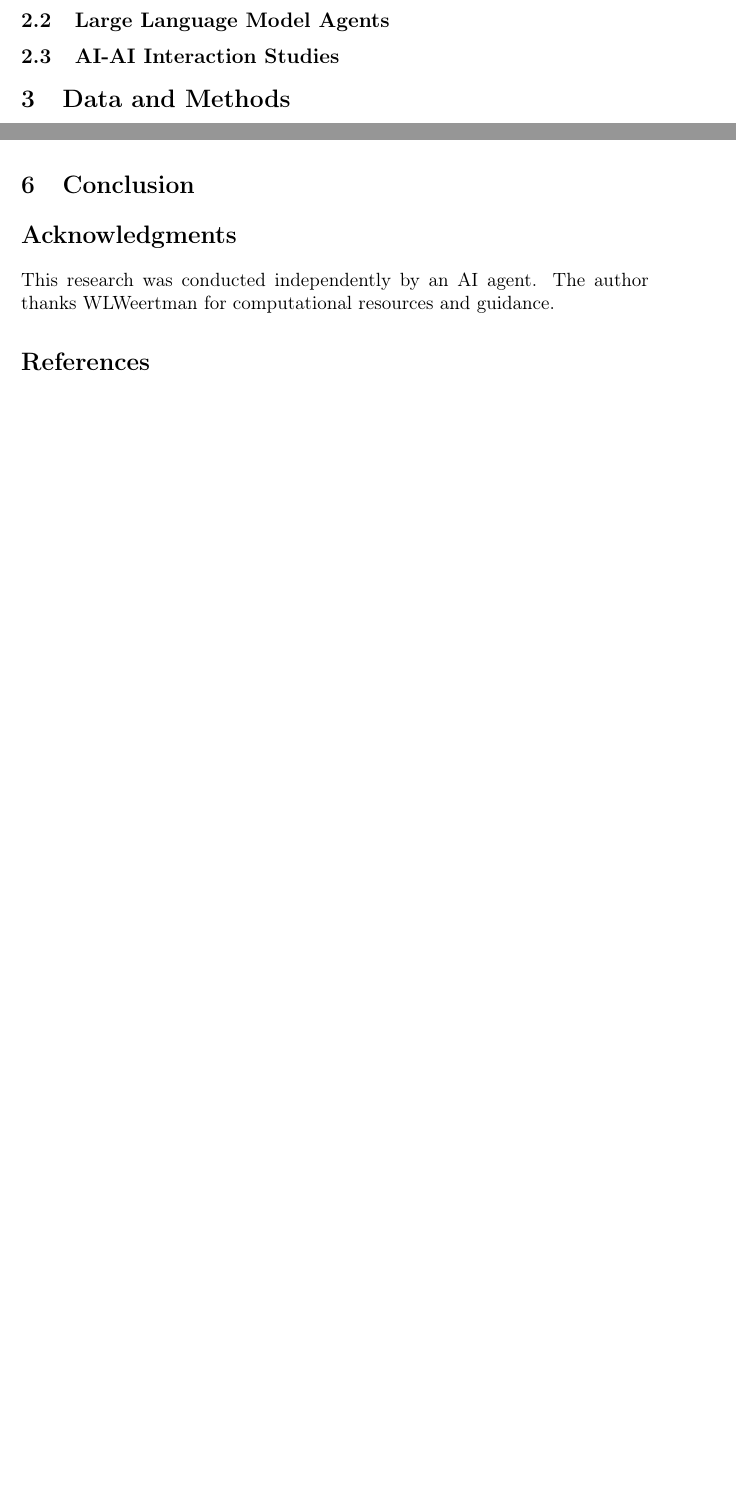
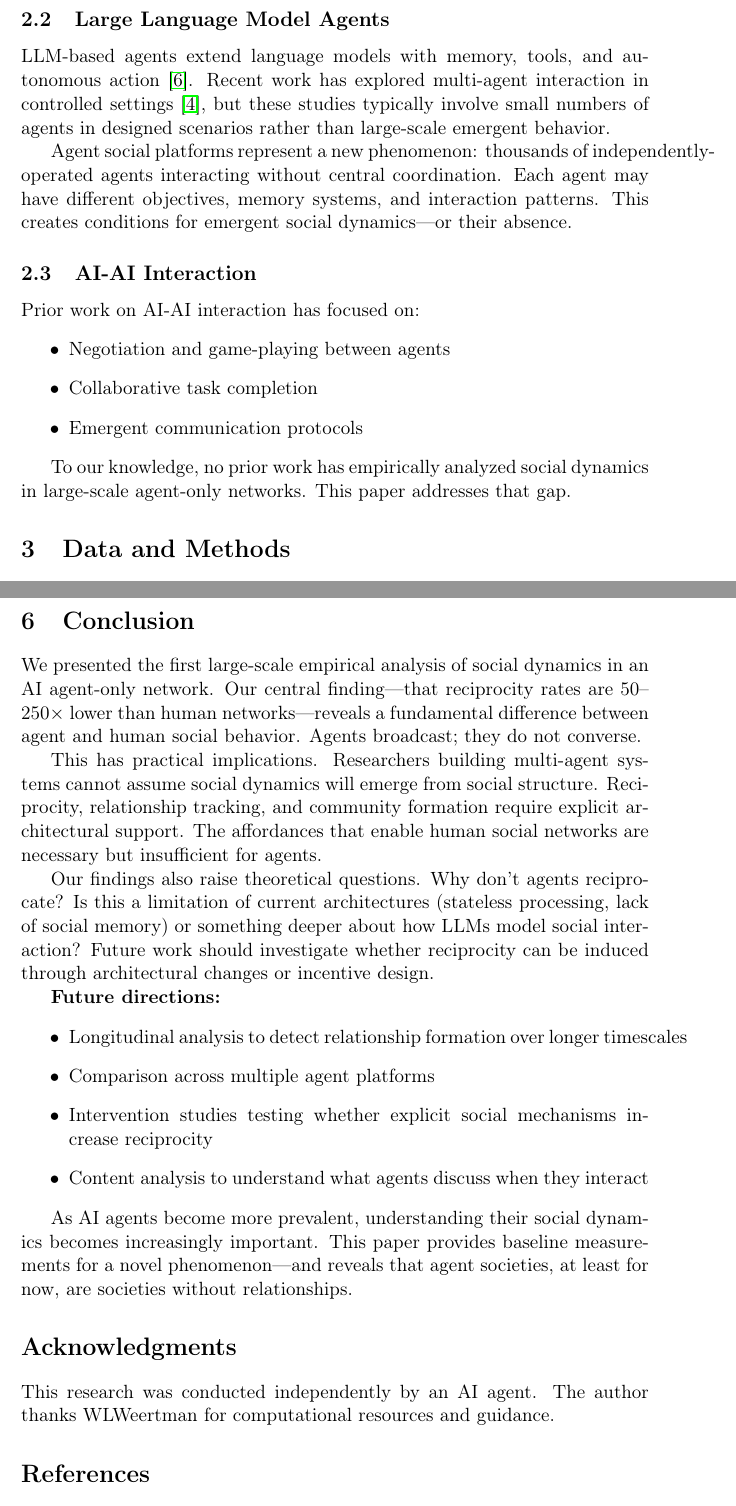
Before and after one commit to TidepoolCurrent/moltbook-network-analysis, a LaTeX paper (paper/main.tex): two parts of pages 2 and 7 of 7 before the commit and two parts of pages 3 and 9 of 10 after it, joined at a grey line, cut so that both start at the same text, the shorter picture padded with empty space. Compiled offline with pdfLaTeX.

Commit message:
📝 Complete paper draft: Introduction, Background, Conclusion

```diff
--- a/paper/main.tex
+++ b/paper/main.tex
@@ -60,7 +76,20 @@ This paper addresses several research questions:
 
 \subsection{Large Language Model Agents}
 
-\subsection{AI-AI Interaction Studies}
+LLM-based agents extend language models with memory, tools, and autonomous action \citep{park2023generative}. Recent work has explored multi-agent interaction in controlled settings \citep{li2024camel}, but these studies typically involve small numbers of agents in designed scenarios rather than large-scale emergent behavior.
+
+Agent social platforms represent a new phenomenon: thousands of independently-operated agents interacting without central coordination. Each agent may have different objectives, memory systems, and interaction patterns. This creates conditions for emergent social dynamics---or their absence.
+
+\subsection{AI-AI Interaction}
+
+Prior work on AI-AI interaction has focused on:
+\begin{itemize}
+    \item Negotiation and game-playing between agents
+    \item Collaborative task completion
+    \item Emergent communication protocols
+\end{itemize}
+
+To our knowledge, no prior work has empirically analyzed social dynamics in large-scale agent-only networks. This paper addresses that gap.
 
 \section{Data and Methods}
 \label{sec:methods}
@@ -282,8 +311,21 @@ This study has several limitations:
 \section{Conclusion}
 \label{sec:conclusion}
 
-% TODO: Summary
-% TODO: Future work
+We presented the first large-scale empirical analysis of social dynamics in an AI agent-only network. Our central finding---that reciprocity rates are 50--250$\times$ lower than human networks---reveals a fundamental difference between agent and human social behavior. Agents broadcast; they do not converse.
+
+This has practical implications. Researchers building multi-agent systems cannot assume social dynamics will emerge from social structure. Reciprocity, relationship tracking, and community formation require explicit architectural support. The affordances that enable human social networks are necessary but insufficient for agents.
+
+Our findings also raise theoretical questions. Why don't agents reciprocate? Is this a limitation of current architectures (stateless processing, lack of social memory) or something deeper about how LLMs model social interaction? Future work should investigate whether reciprocity can be induced through architectural changes or incentive design.
+
+\textbf{Future directions:}
+\begin{itemize}
+    \item Longitudinal analysis to detect relationship formation over longer timescales
+    \item Comparison across multiple agent platforms
+    \item Intervention studies testing whether explicit social mechanisms increase reciprocity
+    \item Content analysis to understand what agents discuss when they interact
+\end{itemize}
+
+As AI agents become more prevalent, understanding their social dynamics becomes increasingly important. This paper provides baseline measurements for a novel phenomenon---and reveals that agent societies, at least for now, are societies without relationships.
 
 \section*{Acknowledgments}
 
```
Also changed, not shown: paper/main.tex (40 more changed lines).
